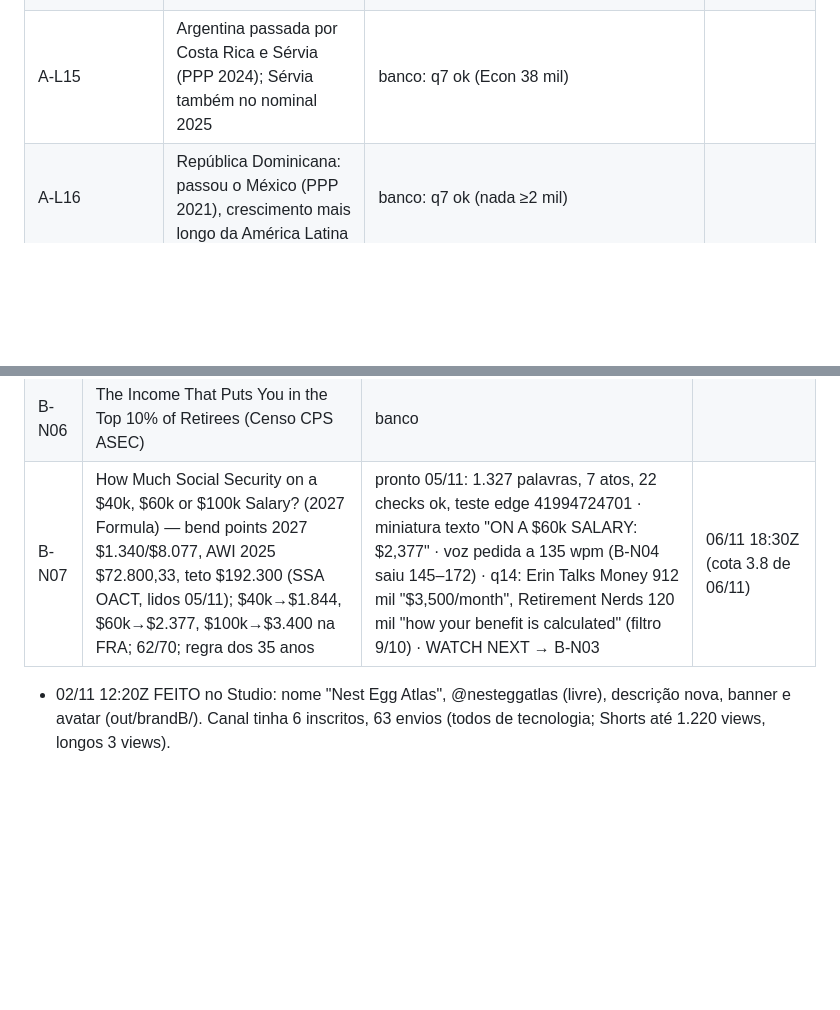
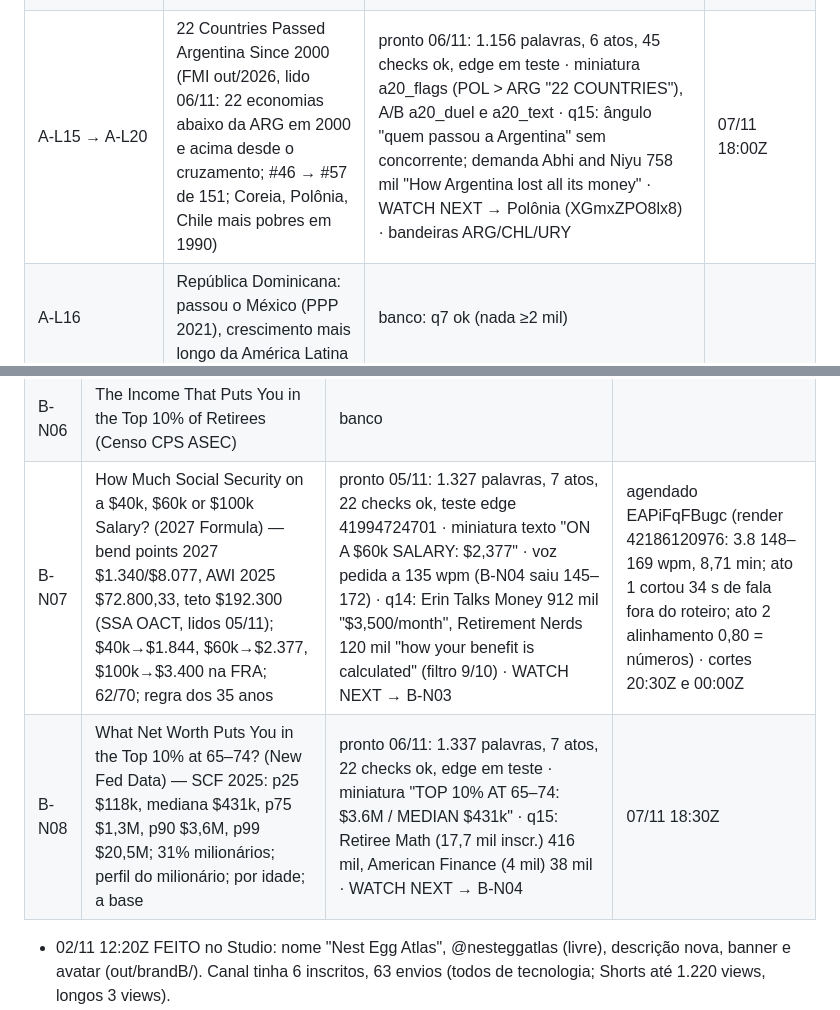
Before and after one commit to justmeoccupyingspace-eng/canais-dark, a Markdown page: specs/long/QUEUE.md, 2 parts joined by grey strips. GitHub-like rendering; blank space fills up the shorter version.

Commit message:
QUEUE: A-L20, B-N07 agendado, B-N08
Co-Authored-By: Claude Opus 5.5 <noreply@anthropic.com>
Claude-Session: https://claude.ai/code/session_01AMBh8z4K8o9Aww49vDi5CL

```diff
--- a/specs/long/QUEUE.md
+++ b/specs/long/QUEUE.md
@@ -138,7 +138,7 @@ Limite: ≤10 pedidos/dia por modelo; cada ato ≤210 palavras = 1 pedido (rotei
 | A-L12 | Bulgária: do mais pobre da UE ao euro (jan/26), 0,31→0,49 dos EUA desde 2010 | banco: filtro ok (q6; maior longo 78 mil) | |
 | A-L13 | Albânia mais rica por pessoa que México (PPP 2024) e Brasil (nominal 2024) | banco: q7 ok (TLDR 115 mil; nada ≥500 mil) | |
 | A-L14 | In 2008, Greece Was Twice as Rich as Poland. Now It's Behind. (Polônia 2024 e Croácia 2025 passaram em US$; 12 de 13 passaram em PPS; só a Bulgária atrás) | agendado (knei7dcuF5M, 8:34) · cortes 8S7VJNqcwqQ, PBtivTl3WIc · teste A/B miniatura mapa × duel × flags · tela final: inscrição + A-L06 sobre o card WATCH NEXT · card 7:40 → A-L06 ('Poland passed Portugal too') · playlist Who Passed Whom (03/11 09:20Z) | 03/11 18:00Z |
-| A-L15 | Argentina passada por Costa Rica e Sérvia (PPP 2024); Sérvia também no nominal 2025 | banco: q7 ok (Econ 38 mil) | |
+| A-L15 → A-L20 | 22 Countries Passed Argentina Since 2000 (FMI out/2026, lido 06/11: 22 economias abaixo da ARG em 2000 e acima desde o cruzamento; #46 → #57 de 151; Coreia, Polônia, Chile mais pobres em 1990) | pronto 06/11: 1.156 palavras, 6 atos, 45 checks ok, edge em teste · miniatura a20_flags (POL > ARG "22 COUNTRIES"), A/B a20_duel e a20_text · q15: ângulo "quem passou a Argentina" sem concorrente; demanda Abhi and Niyu 758 mil "How Argentina lost all its money" · WATCH NEXT → Polônia (XGmxZPO8lx8) · bandeiras ARG/CHL/URY | 07/11 18:00Z |
 | A-L16 | República Dominicana: passou o México (PPP 2021), crescimento mais longo da América Latina | banco: q7 ok (nada ≥2 mil) | |
 | A-L17 | Poland Is $55 Away From Passing Spain (FMI out/2026) | agendado (SW2qxSlMwfc, render 41797871942 3.1/Charon, 8:21) · cortes lSf6PuD1EO8 (22:00Z), 0xeRhZa21Gs (05/11 01:00Z) · teste A/B mapa × duel × flags · tela final inscrição + Polônia × Japão sobre o WATCH NEXT · card 6:55 → Polônia × Japão · playlist Who Passed Whom · card no Polônia 7:33 → A-L17 ('Spain is next: $55 apart') FEITO 04/11 15:40Z · comentário fixado do Polônia editado: 'Part 3 is out… $55 away from passing Spain' + link A-L17 + link A-L06 (04/11 22:30Z) | 04/11 18:00Z |
 | A-L18 | South Korea Just Passed Britain and France (FMI out/2026: 2026 1º ano KOR > GBR e > FRA em PPP; q12 sem concorrente em inglês) | agendado (l5RdOg0Lsac, render 41992688918 3.1/Charon 145–158 wpm, 7,96 min de fala) · cortes BjFVGxlsqk8 (22:00Z), _Qr8GaYttqs (06/11 01:00Z) · miniatura principal a18_flags (KOREA > UK), A/B a18_duel e a18_text PENDENTE (Studio travado 08:40Z: tela do PC dormindo) · WATCH NEXT → A-L02 (0.75) · tela final/card/playlist pendentes | 05/11 18:00Z |
@@ -168,7 +168,8 @@ Ferramentas de pauta: `mine.yml` (sem input = garimpo de ultrapassagens/quem sub
 | B-N04 | 401(k) and IRA Balances at 55, 65 and 75: The Fed's New Numbers (SCF 2025: 65–74 mediana $257k entre quem tem, média $768k, 51% sem conta; 4% → $857/mês × SS $2.170) | agendado (JOiV4L00zGM, render 41992698647 3.8/Algieba 145–172 wpm, 8:27) · cortes RHufG031oFY (20:30Z), 7-l8oXIplt0 (06/11 00:00Z) · miniatura texto "$257k / NOT $768k" · WATCH NEXT → B-N03 · tela final pendente | 05/11 18:30Z |
 | B-N05 | What Retirees Actually Spend Each Month (BLS CE 2025, divulgado 29/10/2026; tabelas por idade só em XLSX — FRED ainda em 2024) | banco | |
 | B-N06 | The Income That Puts You in the Top 10% of Retirees (Censo CPS ASEC) | banco | |
-| B-N07 | How Much Social Security on a $40k, $60k or $100k Salary? (2027 Formula) — bend points 2027 $1.340/$8.077, AWI 2025 $72.800,33, teto $192.300 (SSA OACT, lidos 05/11); $40k→$1.844, $60k→$2.377, $100k→$3.400 na FRA; 62/70; regra dos 35 anos | pronto 05/11: 1.327 palavras, 7 atos, 22 checks ok, teste edge 41994724701 · miniatura texto "ON A $60k SALARY: $2,377" · voz pedida a 135 wpm (B-N04 saiu 145–172) · q14: Erin Talks Money 912 mil "$3,500/month", Retirement Nerds 120 mil "how your benefit is calculated" (filtro 9/10) · WATCH NEXT → B-N03 | 06/11 18:30Z (cota 3.8 de 06/11) |
+| B-N07 | How Much Social Security on a $40k, $60k or $100k Salary? (2027 Formula) — bend points 2027 $1.340/$8.077, AWI 2025 $72.800,33, teto $192.300 (SSA OACT, lidos 05/11); $40k→$1.844, $60k→$2.377, $100k→$3.400 na FRA; 62/70; regra dos 35 anos | pronto 05/11: 1.327 palavras, 7 atos, 22 checks ok, teste edge 41994724701 · miniatura texto "ON A $60k SALARY: $2,377" · voz pedida a 135 wpm (B-N04 saiu 145–172) · q14: Erin Talks Money 912 mil "$3,500/month", Retirement Nerds 120 mil "how your benefit is calculated" (filtro 9/10) · WATCH NEXT → B-N03 | agendado EAPiFqFBugc (render 42186120976: 3.8 148–169 wpm, 8,71 min; ato 1 cortou 34 s de fala fora do roteiro; ato 2 alinhamento 0,80 = números) · cortes 20:30Z e 00:00Z | 06/11 18:30Z |
+| B-N08 | What Net Worth Puts You in the Top 10% at 65–74? (New Fed Data) — SCF 2025: p25 $118k, mediana $431k, p75 $1,3M, p90 $3,6M, p99 $20,5M; 31% milionários; perfil do milionário; por idade; a base | pronto 06/11: 1.337 palavras, 7 atos, 22 checks ok, edge em teste · miniatura "TOP 10% AT 65–74: $3.6M / MEDIAN $431k" · q15: Retiree Math (17,7 mil inscr.) 416 mil, American Finance (4 mil) 38 mil · WATCH NEXT → B-N04 | 07/11 18:30Z |
 
 - 02/11 12:20Z FEITO no Studio: nome "Nest Egg Atlas", @nesteggatlas (livre), descrição nova, banner e avatar (out/brandB/). Canal tinha 6 inscritos, 63 envios (todos de tecnologia; Shorts até 1.220 views, longos 3 views).
 - 02/11 16:00Z FEITO (pedido do Kauan "apaga ou deixa privado"): 48 vídeos antigos públicos → privados (ytchan run 41476758663). Nada apagado. NÃO usar all=1 com vídeo agendado no canal.
```
